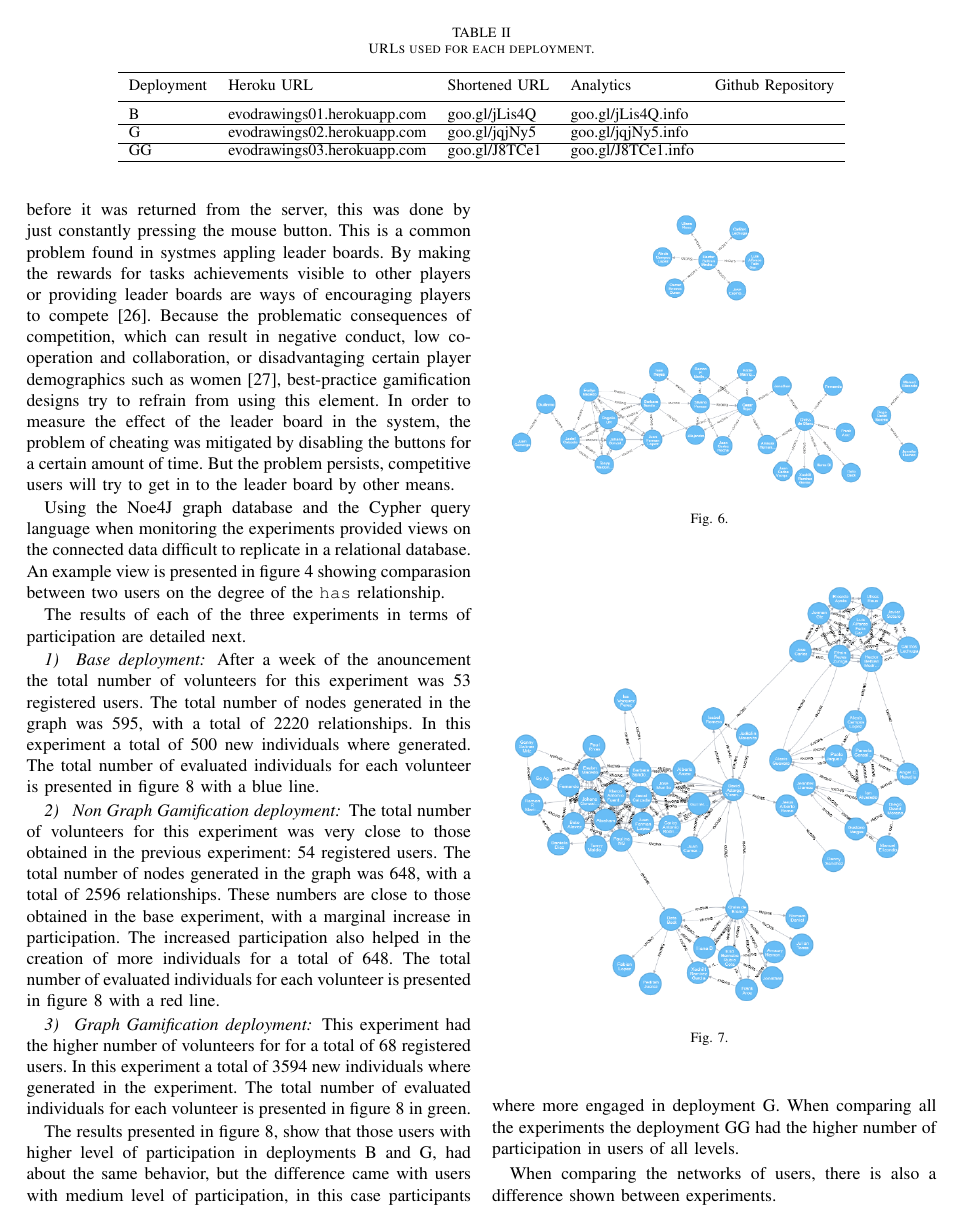
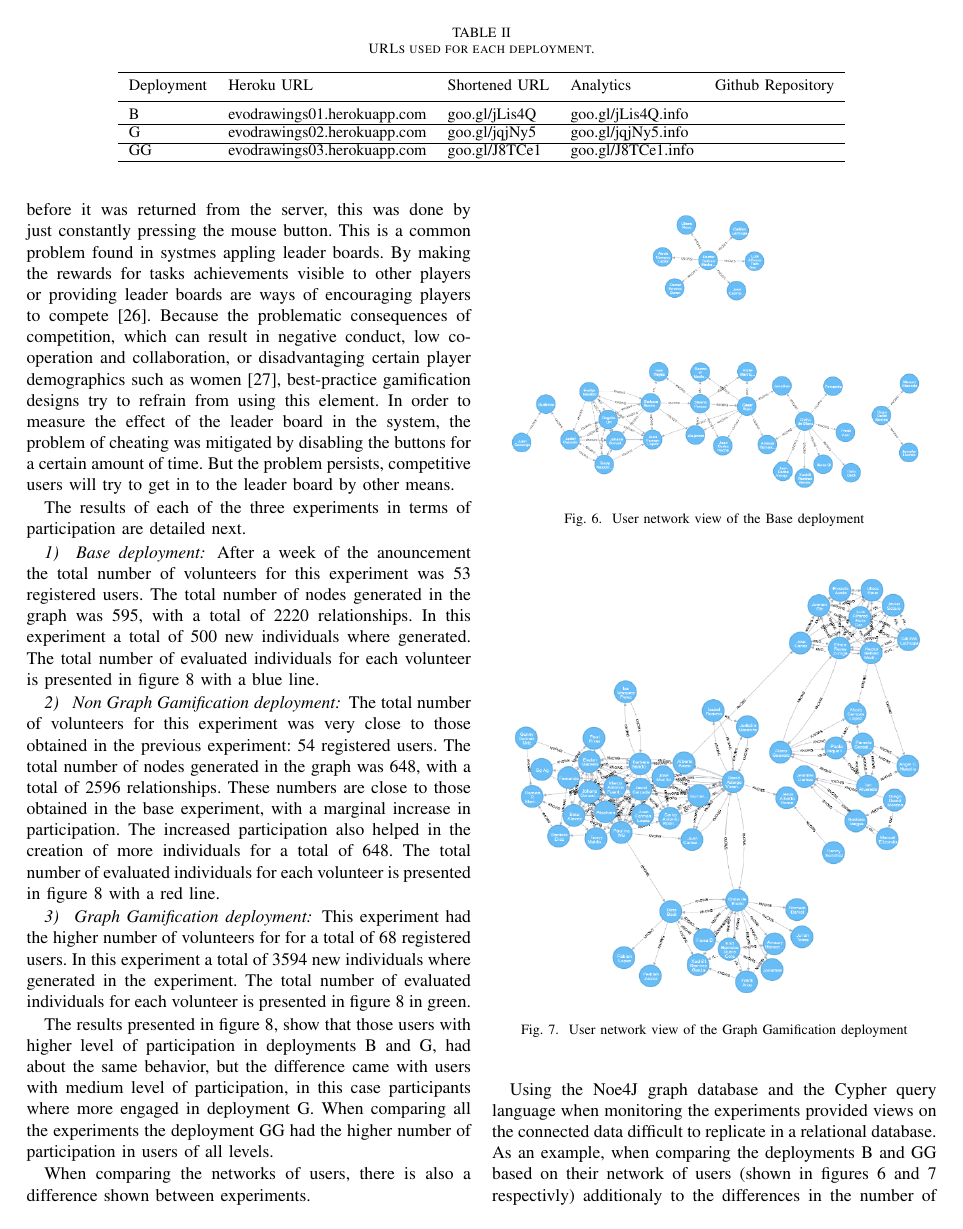
Before and after one commit to mariosky/2017-Human-Centered-IEC, a LaTeX paper (2017-CEC-Graph-Based-Population-For- IEC/paper.tex): page 6 of 8. Compiled offline with pdfLaTeX; a missing font is replaced by an installed copy or a similar font; a LaTeX package or settings file that is missing is left out.

Commit message:
Captions and description for network of users

```diff
--- a/2017-CEC-Graph-Based-Population-For- IEC/paper.tex
+++ b/2017-CEC-Graph-Based-Population-For- IEC/paper.tex
@@ -843,11 +843,6 @@ persists, competitive users will try to get in to the leader board by other mean
 % Future work could compare the use of gamification with out leaderboards
 %
 
-Using the Noe4J graph database and the Cypher query language when monitoring the experiments provided
-views on the connected data difficult to replicate in a relational database. An example view is presented
-in figure \ref{fig:users-graph} showing comparasion between two users on the degree of the
-{\tt has} relationship.
-
 The results of each of the three experiments in terms of participation are detailed next.
 
 \subsubsection{ Base deployment}
@@ -882,14 +877,14 @@ When comparing the networks of users, there is also a difference shown between e
 \begin{figure}[!t]
     \centering
         \includegraphics[width=3.5in]{img/user_known_2.png}
-    \caption{}
-    \label{}
+    \caption{User network view of the Base deployment}
+    \label{fig:B-network}
 \end{figure}
 \begin{figure}[!t]
     \centering
         \includegraphics[width=3.5in]{img/user_known_3.png}
-    \caption{}
-    \label{}
+    \caption{User network view of the Graph Gamification deployment}
+    \label{fig:GG-network}
 \end{figure}
 \begin{figure*}[!t]
     \centering
@@ -899,6 +894,10 @@ When comparing the networks of users, there is also a difference shown between e
     \label{fig:top-ranked-participation}
 \end{figure*}
 
+Using the Noe4J graph database and the Cypher query language when monitoring the experiments provided
+views on the connected data difficult to replicate in a relational database. As an example, when comparing the
+deployments B and GG based on their network of users (shown in figures \ref{fig:B-network} and \ref{fig:GG-network}
+respectivly) additionaly to the differences in the number of nodes, certain patterns can also be observed.
 
 \section{Conclusion}
 \label{sec:conclusions}
```
